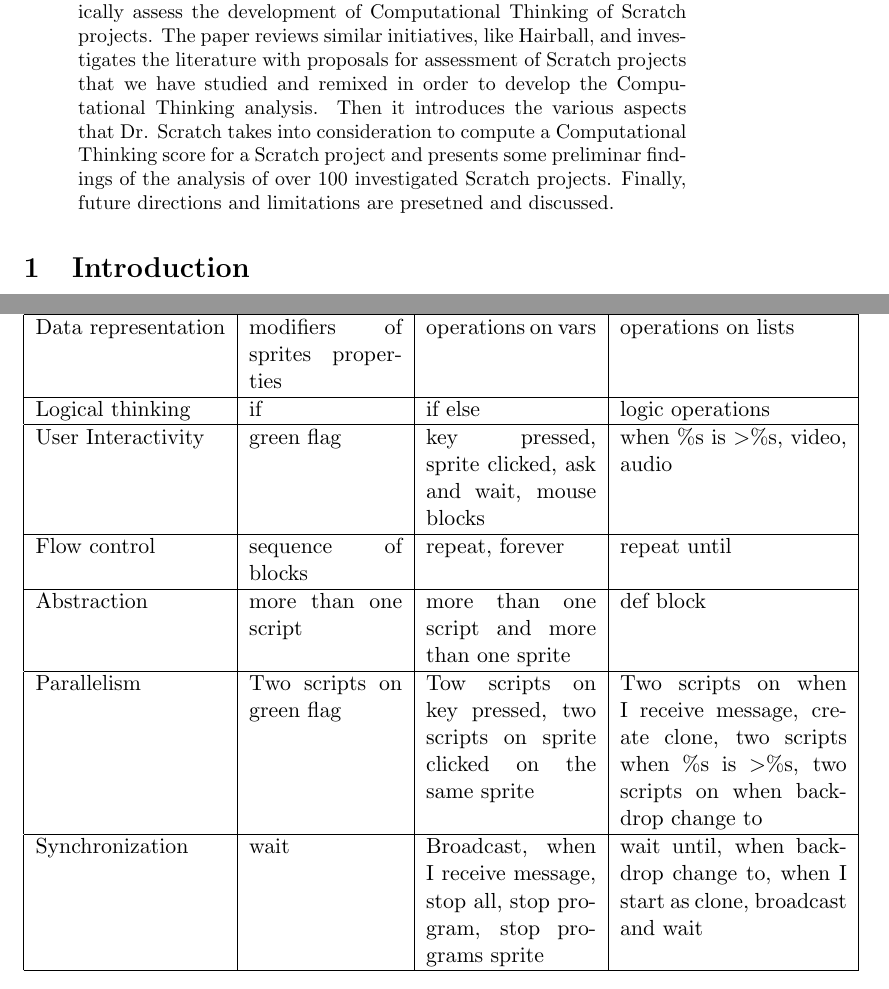
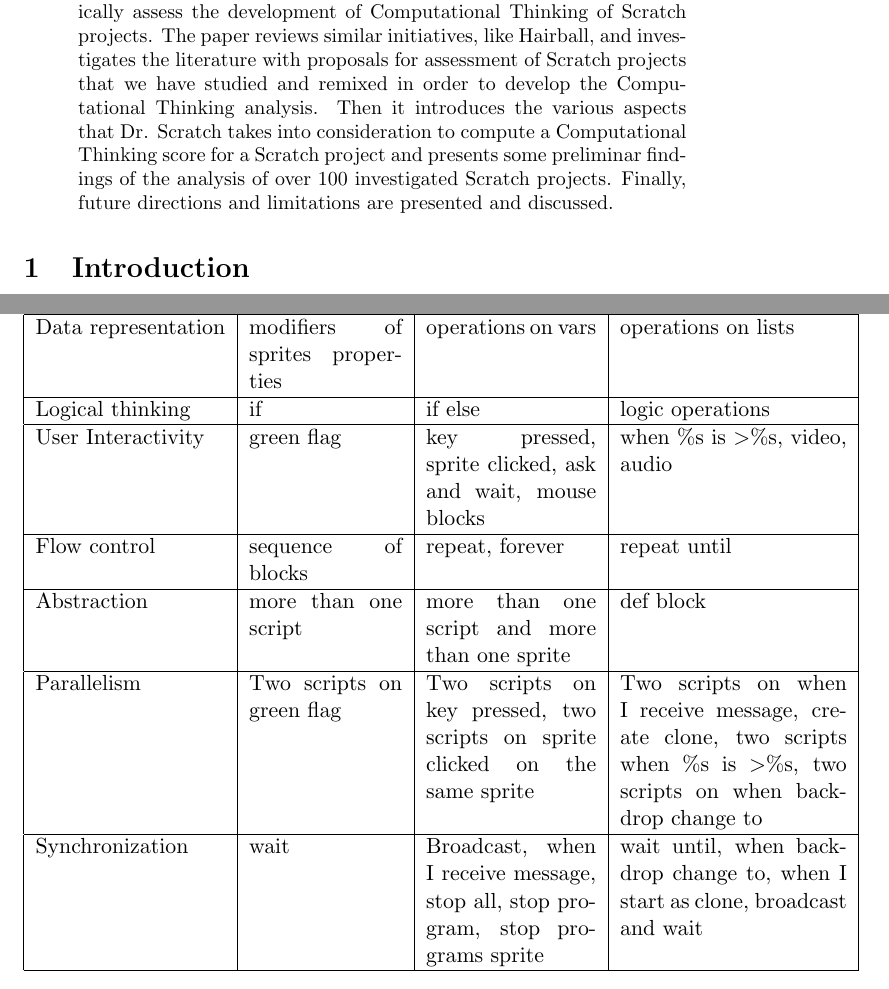
Before and after one commit to kgblll/ScratchConference2015, a LaTeX paper (InferCT.tex): two parts of pages 1 and 3 of 8, joined at a grey line, cut so that both start at the same text. Compiled offline with pdfLaTeX.

Commit message:
Fix errata

```diff
--- a/InferCT.tex
+++ b/InferCT.tex
@@ -14,7 +14,7 @@
 \maketitle
 
 \begin{abstract}
-In this paper we present Dr. Scratch, a web-based tool to automatically assess the development of Computational Thinking of Scratch projects. The paper reviews similar initiatives, like Hairball, and investigates the literature with proposals for assessment of Scratch projects that we have studied and remixed in order to develop the Computational Thinking analysis. Then it introduces the various aspects that Dr. Scratch takes into consideration to compute a Computational Thinking score for a Scratch project and presents some preliminar findings of the analysis of over 100 investigated Scratch projects. Finally, future directions and limitations are presetned and discussed.
+In this paper we present Dr. Scratch, a web-based tool to automatically assess the development of Computational Thinking of Scratch projects. The paper reviews similar initiatives, like Hairball, and investigates the literature with proposals for assessment of Scratch projects that we have studied and remixed in order to develop the Computational Thinking analysis. Then it introduces the various aspects that Dr. Scratch takes into consideration to compute a Computational Thinking score for a Scratch project and presents some preliminar findings of the analysis of over 100 investigated Scratch projects. Finally, future directions and limitations are presented and discussed.
 
 \end{abstract}
 
@@ -67,7 +67,7 @@
 \hline
 Abstraction & more than one script & more than one script and more than one sprite & def block\\
 \hline
-Parallelism & Two scripts on green flag & Tow scripts on key pressed, two scripts on sprite clicked on the same sprite & Two scripts on when I receive message, create clone, two scripts when \%s is \textgreater \%s, two scripts on when backdrop change to \\
+Parallelism & Two scripts on green flag & Two scripts on key pressed, two scripts on sprite clicked on the same sprite & Two scripts on when I receive message, create clone, two scripts when \%s is \textgreater \%s, two scripts on when backdrop change to \\
 \hline
 Synchronization & wait & Broadcast, when I receive message, stop all, stop program, stop programs sprite & wait until, when backdrop change to, when I start as clone, broadcast and wait \\
 \hline
```
Also changed, not shown: InferCT.tex (2 more changed lines).
